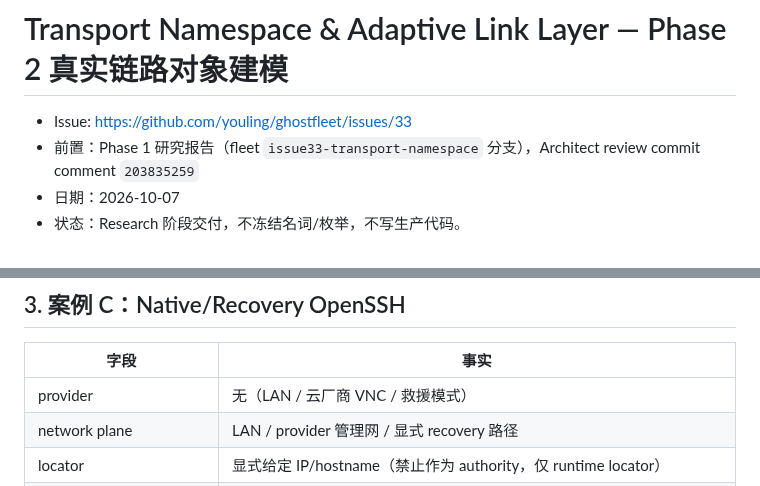
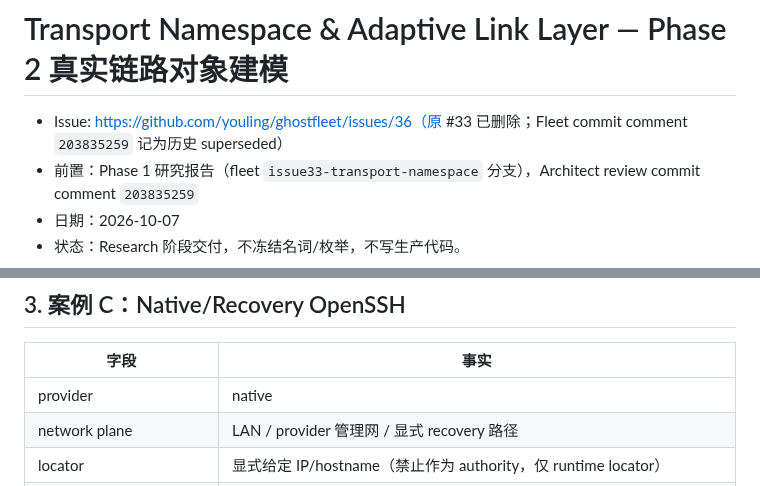
Before and after one commit to youling/ghostfleet, a Markdown page: docs/research/TRANSPORT_NAMESPACE_PHASE2_2026-10-07.md, 2 parts joined by grey strips. GitHub-like rendering.

Commit message:
docs(research): transport namespace phase-3 contract candidate + phase-2 doc fixes (#36)

```diff
--- a/docs/research/TRANSPORT_NAMESPACE_PHASE2_2026-10-07.md
+++ b/docs/research/TRANSPORT_NAMESPACE_PHASE2_2026-10-07.md
@@ -1,6 +1,6 @@
 # Transport Namespace & Adaptive Link Layer — Phase 2 真实链路对象建模
 
-- Issue: https://github.com/youling/ghostfleet/issues/33
+- Issue: https://github.com/youling/ghostfleet/issues/36（原 #33 已删除；Fleet commit comment `203835259` 记为历史 superseded）
 - 前置：Phase 1 研究报告（fleet `issue33-transport-namespace` 分支），Architect review commit comment `203835259`
 - 日期：2026-10-07
 - 状态：Research 阶段交付，不冻结名词/枚举，不写生产代码。
@@ -48,7 +48,7 @@
 
 | 字段 | 事实 |
 | --- | --- |
-| provider | 无（LAN / 云厂商 VNC / 救援模式） |
+| provider | native | 可能为空或为外部 recovery provider（LAN/云管理网/物理 console）；authority 不得从 provider 名称自动推出 |
 | network plane | LAN / provider 管理网 / 显式 recovery 路径 |
 | locator | 显式给定 IP/hostname（禁止作为 authority，仅 runtime locator） |
 | listener | 节点上 sshd 的实际 listener（可与 Tailscale SSH 在不同地址族上同数字端口） |
```
Also changed, not shown: docs/research/TRANSPORT_NAMESPACE_PHASE3_CONTRACT_CANDIDATE_2026-10-07.md (added, +117 -0 lines).
